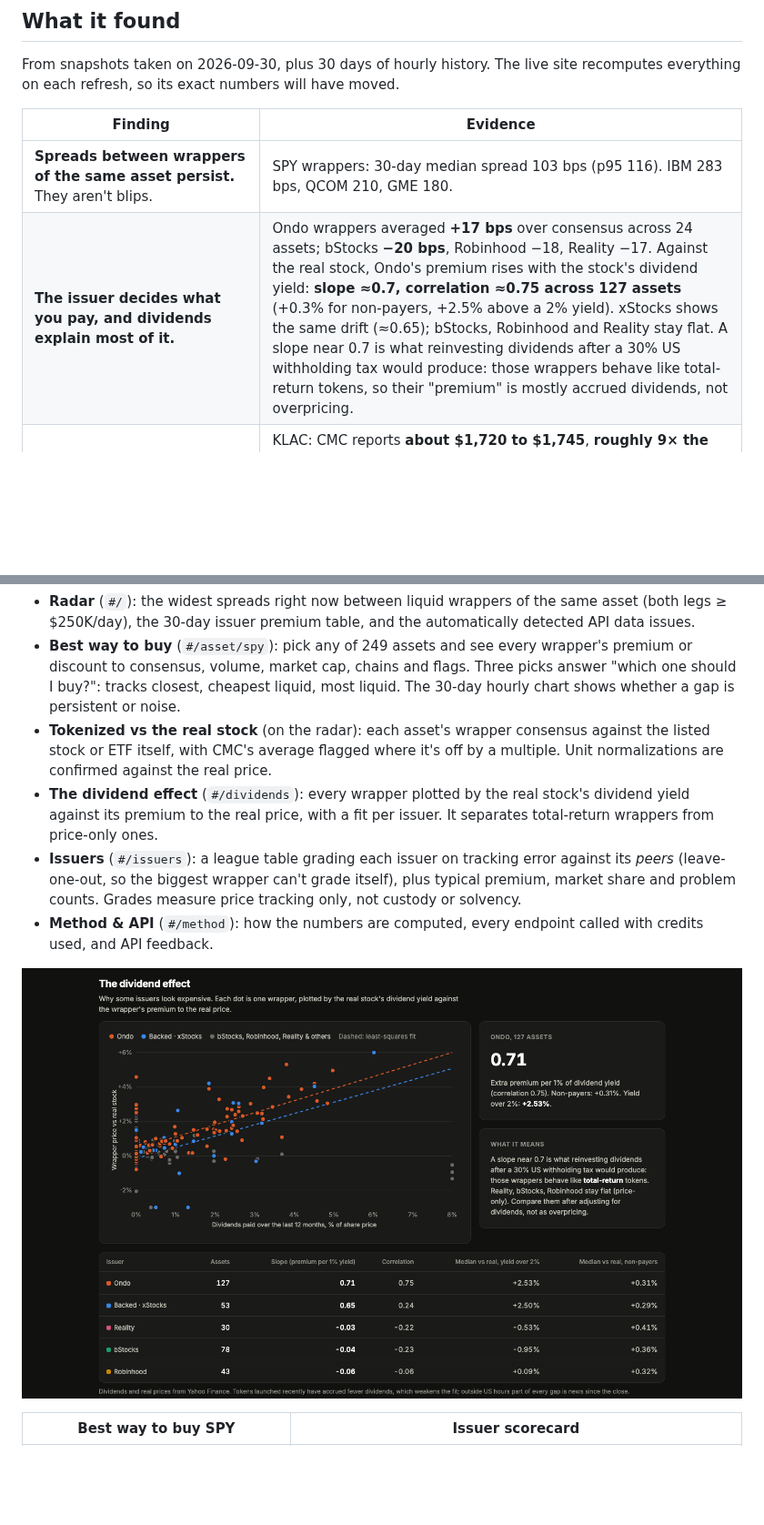
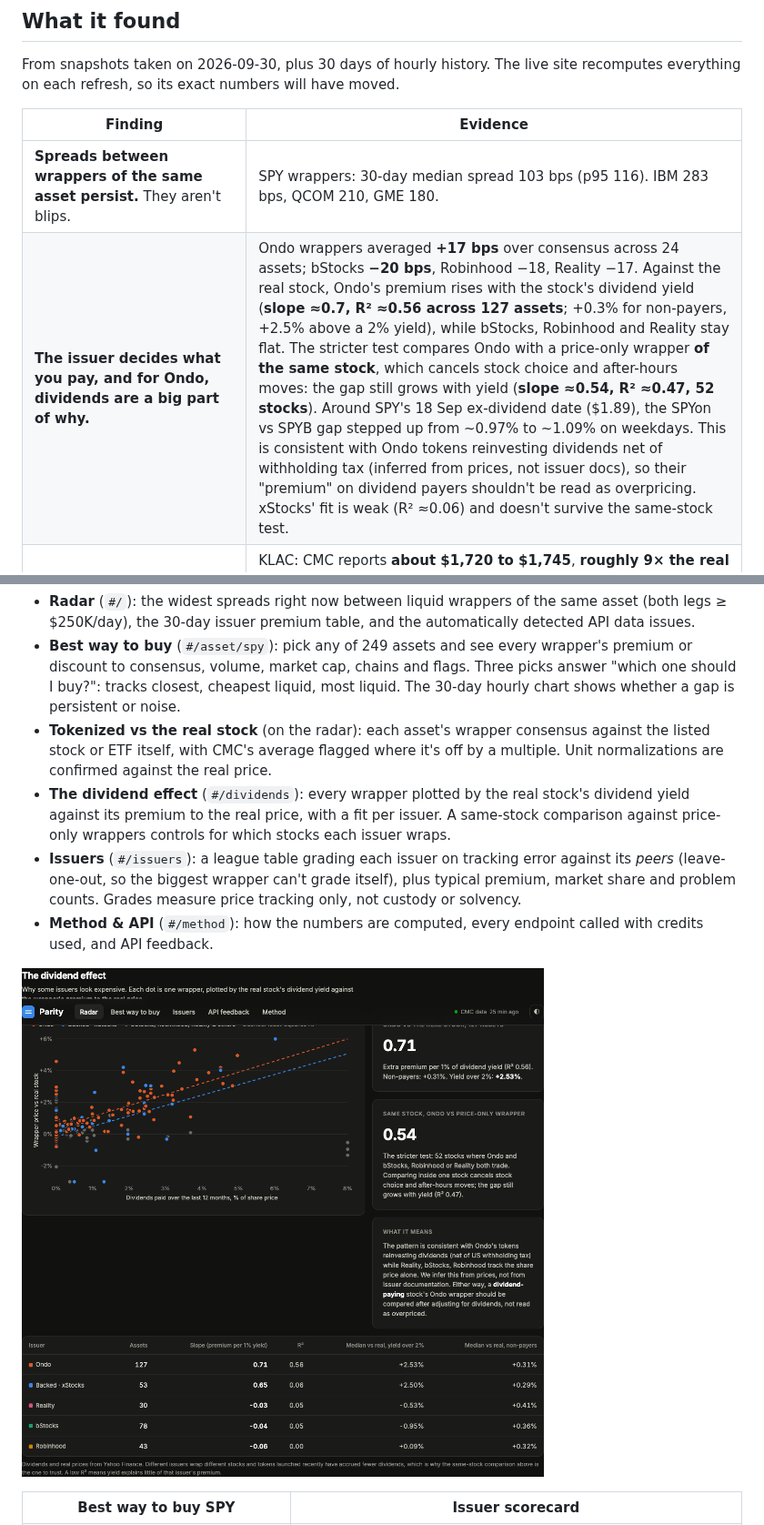
Before and after one commit to Sanchay117/parity, a Markdown page: README.md, 2 parts joined by grey strips. Shown at 91% size. Drawn GitHub-style; pictures changed too: docs/dividends.png; blank space fills up the shorter version.

```diff
--- a/README.md
+++ b/README.md
@@ -17,7 +17,7 @@ From snapshots taken on 2026-09-30, plus 30 days of hourly history. The live sit
 | Finding | Evidence |
 |---|---|
 | **Spreads between wrappers of the same asset persist.** They aren't blips. | SPY wrappers: 30-day median spread 103 bps (p95 116). IBM 283 bps, QCOM 210, GME 180. |
-| **The issuer decides what you pay, and dividends explain most of it.** | Ondo wrappers averaged **+17 bps** over consensus across 24 assets; bStocks **−20 bps**, Robinhood −18, Reality −17. Against the real stock, Ondo's premium rises with the stock's dividend yield: **slope ≈0.7, correlation ≈0.75 across 127 assets** (+0.3% for non-payers, +2.5% above a 2% yield). xStocks shows the same drift (≈0.65); bStocks, Robinhood and Reality stay flat. A slope near 0.7 is what reinvesting dividends after a 30% US withholding tax would produce: those wrappers behave like total-return tokens, so their "premium" is mostly accrued dividends, not overpricing. |
+| **The issuer decides what you pay, and for Ondo, dividends are a big part of why.** | Ondo wrappers averaged **+17 bps** over consensus across 24 assets; bStocks **−20 bps**, Robinhood −18, Reality −17. Against the real stock, Ondo's premium rises with the stock's dividend yield (**slope ≈0.7, R² ≈0.56 across 127 assets**; +0.3% for non-payers, +2.5% above a 2% yield), while bStocks, Robinhood and Reality stay flat. The stricter test compares Ondo with a price-only wrapper **of the same stock**, which cancels stock choice and after-hours moves: the gap still grows with yield (**slope ≈0.54, R² ≈0.47, 52 stocks**). Around SPY's 18 Sep ex-dividend date ($1.89), the SPYon vs SPYB gap stepped up from ~0.97% to ~1.09% on weekdays. This is consistent with Ondo tokens reinvesting dividends net of withholding tax (inferred from prices, not issuer docs), so their "premium" on dividend payers shouldn't be read as overpricing. xStocks' fit is weak (R² ≈0.06) and doesn't survive the same-stock test. |
 | **CMC's own `average_tokenized_price` blends units.** | KLAC: CMC reports **about $1,720 to $1,745**, **roughly 9× the real NASDAQ price** (~$197). Its wrappers trade near $195 (Backed, perp) and $1,960 (Ondo, quoted per 10 shares), so no wrapper trades anywhere near the average. NOW: CMC's average has ranged **4.4× to 5× the real NYSE price** (~$130) as its weights shift. |
 | **Wrappers under one `rwa_id` use different units, and nothing in the API says so.** | Comtech CGO and VNX VNXAU are priced per gram, PAXG/XAUt per ounce. Ondo's NFLXon and KLACon (10×), NOWon (5×) and CRWDon (4×) trade at exact multiples of three or more independent peers, so one token stands for several shares (most likely after a split). |
 | **Lots of dead data.** | 155 of 853 wrappers return `price: null` (122 of them Backed). 10 quotes sit ≥5% from their peers with zero volume. |
@@ -27,7 +27,7 @@ From snapshots taken on 2026-09-30, plus 30 days of hourly history. The live sit
 - **Radar** (`#/`): the widest spreads right now between liquid wrappers of the same asset (both legs ≥ $250K/day), the 30-day issuer premium table, and the automatically detected API data issues.
 - **Best way to buy** (`#/asset/spy`): pick any of 249 assets and see every wrapper's premium or discount to consensus, volume, market cap, chains and flags. Three picks answer "which one should I buy?": tracks closest, cheapest liquid, most liquid. The 30-day hourly chart shows whether a gap is persistent or noise.
 - **Tokenized vs the real stock** (on the radar): each asset's wrapper consensus against the listed stock or ETF itself, with CMC's average flagged where it's off by a multiple. Unit normalizations are confirmed against the real price.
-- **The dividend effect** (`#/dividends`): every wrapper plotted by the real stock's dividend yield against its premium to the real price, with a fit per issuer. It separates total-return wrappers from price-only ones.
+- **The dividend effect** (`#/dividends`): every wrapper plotted by the real stock's dividend yield against its premium to the real price, with a fit per issuer. A same-stock comparison against price-only wrappers controls for which stocks each issuer wraps.
 - **Issuers** (`#/issuers`): a league table grading each issuer on tracking error against its *peers* (leave-one-out, so the biggest wrapper can't grade itself), plus typical premium, market share and problem counts. Grades measure price tracking only, not custody or solvency.
 - **Method & API** (`#/method`): how the numbers are computed, every endpoint called with credits used, and API feedback.
 
```
Also changed, not shown: other parts of README.md (+1 -1 lines), 3 other files.
